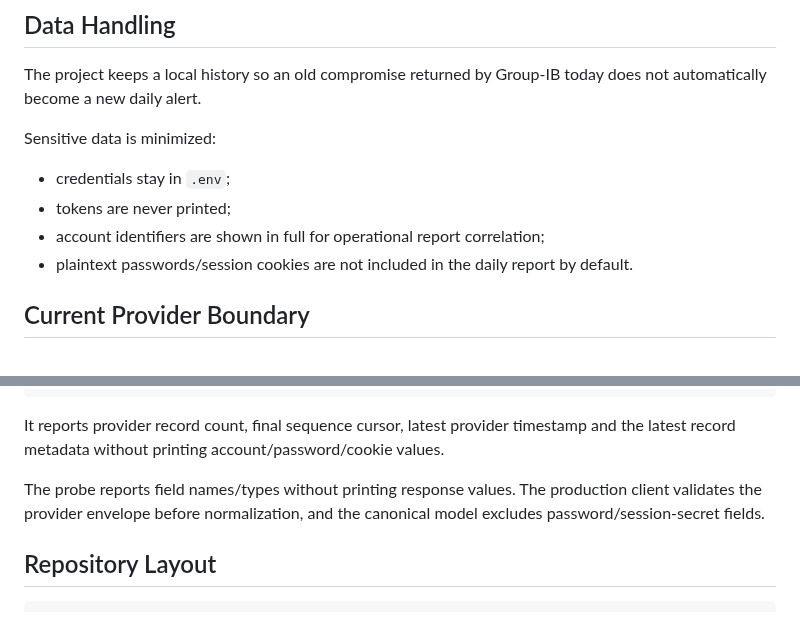
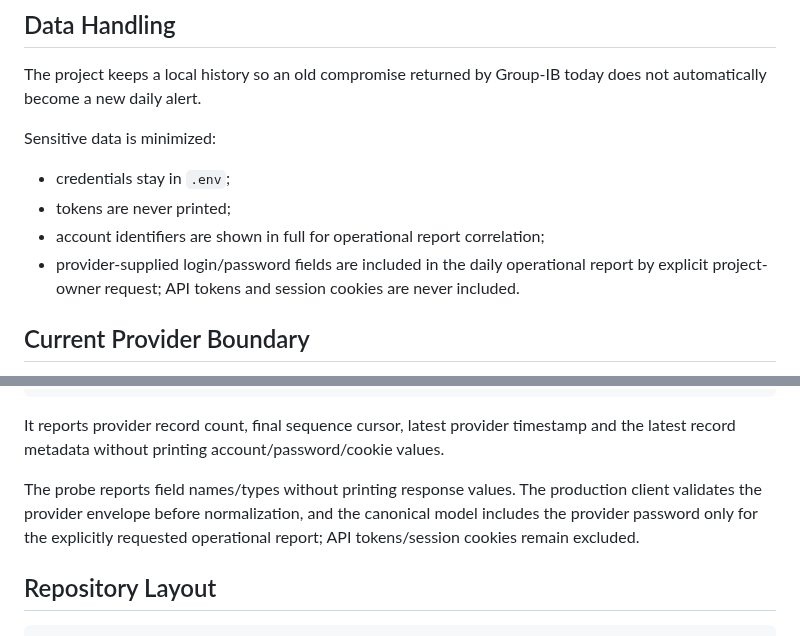
Before and after one commit to andieDrio/apm-GIBParser, a Markdown page: README.md, 2 parts joined by grey strips. Rendered like a GitHub page.

Commit message:
Align credential handling documentation

```diff
--- a/README.md
+++ b/README.md
@@ -99,7 +99,7 @@ Sensitive data is minimized:
 - credentials stay in `.env`;
 - tokens are never printed;
 - account identifiers are shown in full for operational report correlation;
-- plaintext passwords/session cookies are not included in the daily report by default.
+- provider-supplied login/password fields are included in the daily operational report by explicit project-owner request; API tokens and session cookies are never included.
 
 ## Current Provider Boundary
 
@@ -125,7 +125,7 @@ python tools/groupib_latest_data_probe.py
 
 It reports provider record count, final sequence cursor, latest provider timestamp and the latest record metadata without printing account/password/cookie values.
 
-The probe reports field names/types without printing response values. The production client validates the provider envelope before normalization, and the canonical model excludes password/session-secret fields.
+The probe reports field names/types without printing response values. The production client validates the provider envelope before normalization, and the canonical model includes the provider password only for the explicitly requested operational report; API tokens/session cookies remain excluded.
 
 ## Repository Layout
 
```
